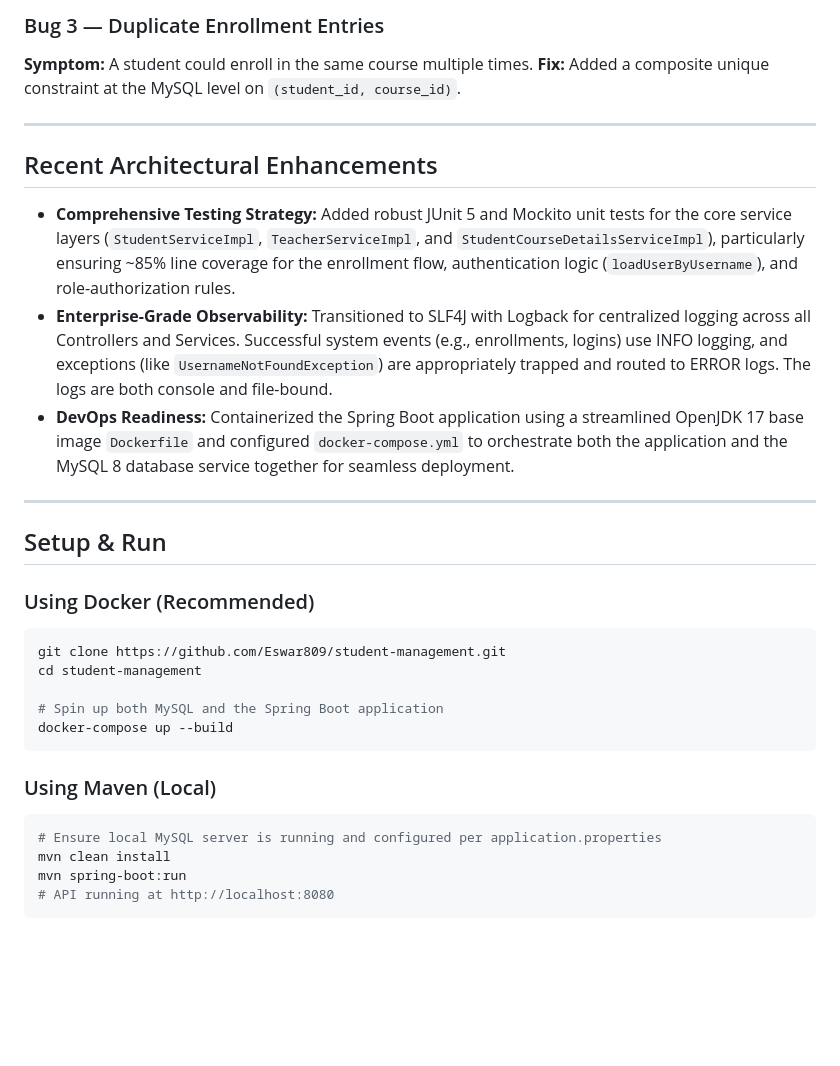
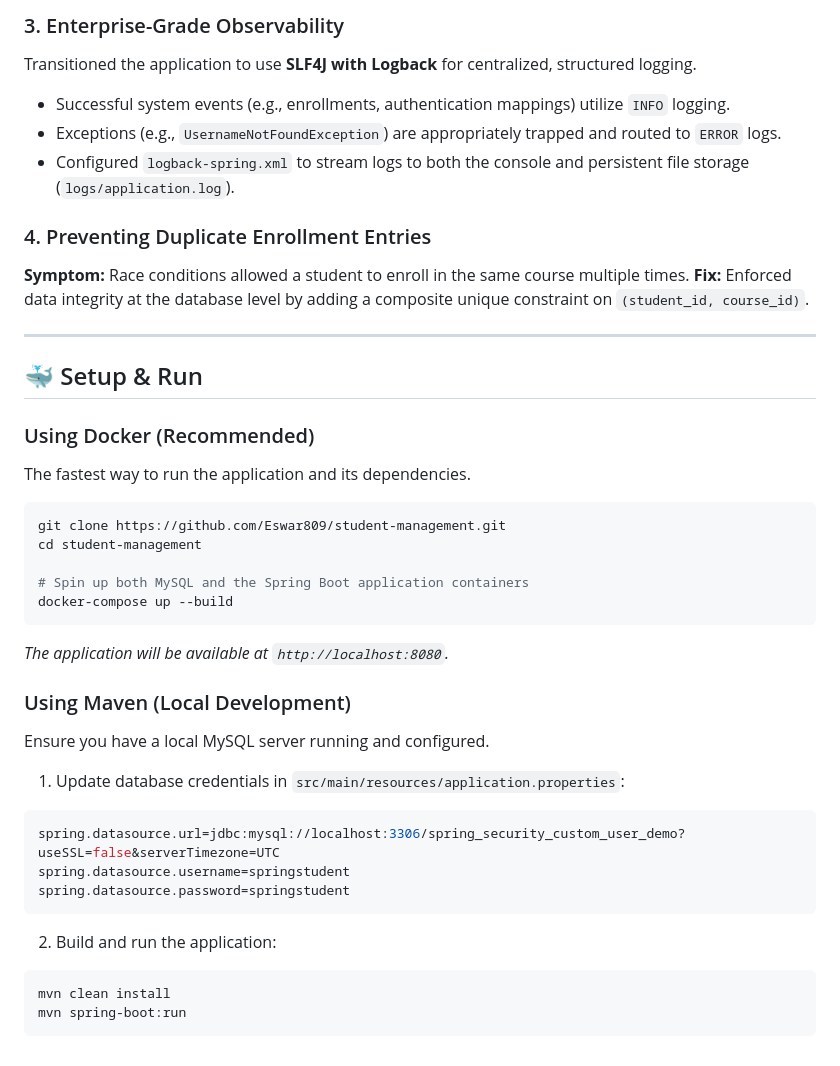
Before and after one commit to Eswar809/student-management, a Markdown page: README.md, the part around one of its changes. GitHub-like rendering; blank space fills up the shorter version.

````diff
--- a/README.md
+++ b/README.md
@@ -53,33 +55,42 @@ List<Course> courses = session.createQuery("select distinct c from Course c left
 
-### Bug 3 — Duplicate Enrollment Entries
-**Symptom:** A student could enroll in the same course multiple times.
-**Fix:** Added a composite unique constraint at the MySQL level on `(student_id, course_id)`.
+### 3. Enterprise-Grade Observability
+Transitioned the application to use **SLF4J with Logback** for centralized, structured logging.
+* Successful system events (e.g., enrollments, authentication mappings) utilize `INFO` logging.
+* Exceptions (e.g., `UsernameNotFoundException`) are appropriately trapped and routed to `ERROR` logs.
+* Configured `logback-spring.xml` to stream logs to both the console and persistent file storage (`logs/application.log`).
+
+### 4. Preventing Duplicate Enrollment Entries
+**Symptom:** Race conditions allowed a student to enroll in the same course multiple times.
+**Fix:** Enforced data integrity at the database level by adding a composite unique constraint on `(student_id, course_id)`.
 
 ---
 
-## Recent Architectural Enhancements
-
-- **Comprehensive Testing Strategy:** Added robust JUnit 5 and Mockito unit tests for the core service layers (`StudentServiceImpl`, `TeacherServiceImpl`, and `StudentCourseDetailsServiceImpl`), particularly ensuring ~85% line coverage for the enrollment flow, authentication logic (`loadUserByUsername`), and role-authorization rules.
-- **Enterprise-Grade Observability:** Transitioned to SLF4J with Logback for centralized logging across all Controllers and Services. Successful system events (e.g., enrollments, logins) use INFO logging, and exceptions (like `UsernameNotFoundException`) are appropriately trapped and routed to ERROR logs. The logs are both console and file-bound.
-- **DevOps Readiness:** Containerized the Spring Boot application using a streamlined OpenJDK 17 base image `Dockerfile` and configured `docker-compose.yml` to orchestrate both the application and the MySQL 8 database service together for seamless deployment.
-
----
-
-## Setup & Run
+## 🐳 Setup & Run
 
 ### Using Docker (Recommended)
+The fastest way to run the application and its dependencies.
+
 ```bash
 git clone https://github.com/Eswar809/student-management.git
 cd student-management
 
-# Spin up both MySQL and the Spring Boot application
+# Spin up both MySQL and the Spring Boot application containers
 docker-compose up --build
 ```
+*The application will be available at `http://localhost:8080`.*
 
-### Using Maven (Local)
+### Using Maven (Local Development)
+Ensure you have a local MySQL server running and configured.
+
+1. Update database credentials in `src/main/resources/application.properties`:
+```properties
+spring.datasource.url=jdbc:mysql://localhost:3306/spring_security_custom_user_demo?useSSL=false&serverTimezone=UTC
+spring.datasource.username=springstudent
+spring.datasource.password=springstudent
+```
+
+2. Build and run the application:
 ```bash
-# Ensure local MySQL server is running and configured per application.properties
 mvn clean install
 mvn spring-boot:run
-# API running at http://localhost:8080
 ```
````
Also changed, not shown: other parts of README.md (+34 -32 lines).
